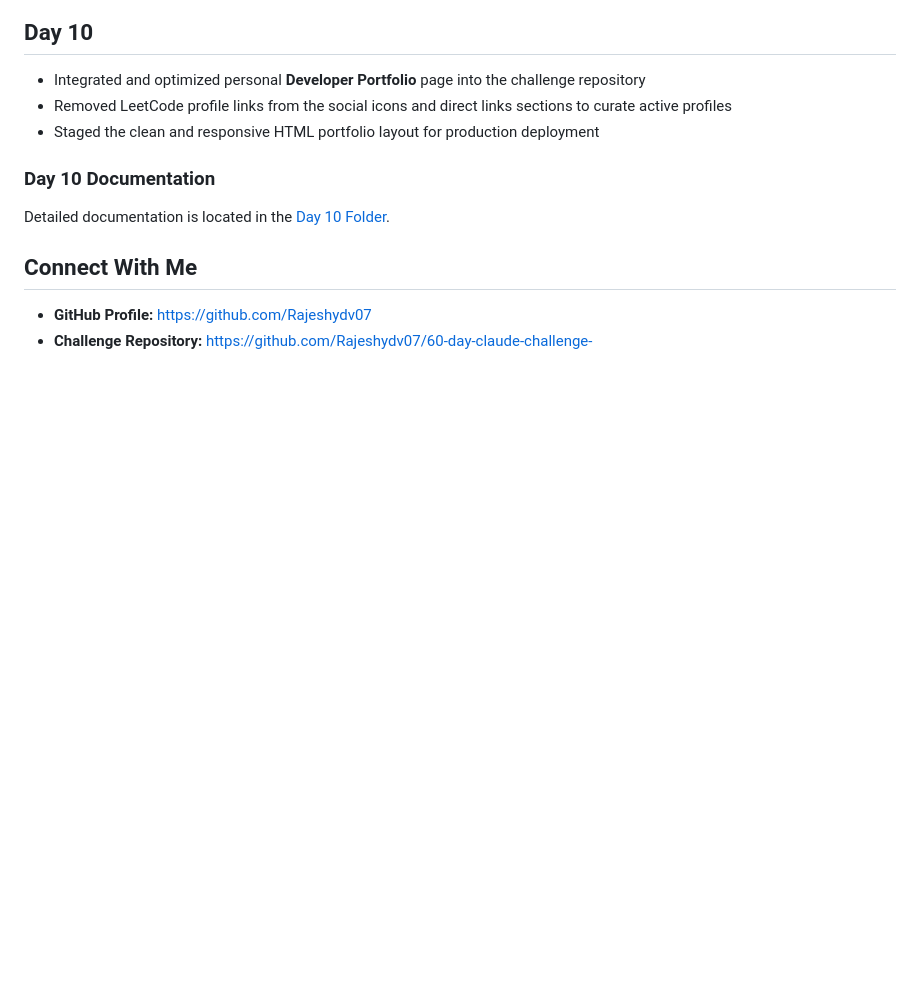
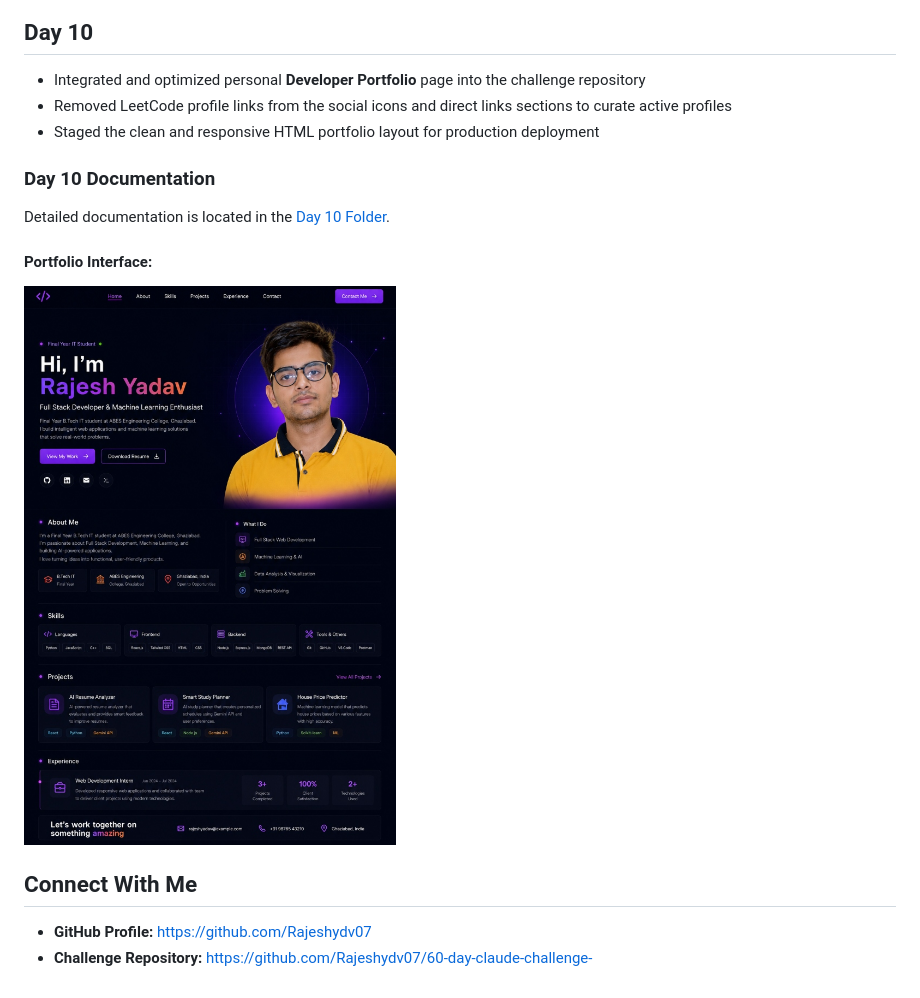
Before and after one commit to Rajeshydv07/60-day-claude-challenge-, a Markdown page: README.md, the part around the change. Rendered like a GitHub page; pictures changed too: day10/portfolio_preview.jpg (added); blank space fills up the shorter version.

Commit message:
Day 10: Add portfolio preview screenshot to Day 10 folder and update documentation links

```diff
--- a/README.md
+++ b/README.md
@@ -143,6 +143,9 @@ Detailed documentation and comparisons are located in the [Day 09 Folder](day09/
 ### Day 10 Documentation
 Detailed documentation is located in the [Day 10 Folder](day10/day10.md).
 
+#### Portfolio Interface:
+![Portfolio Preview](day10/portfolio_preview.jpg)
+
 ## Connect With Me
 
 * **GitHub Profile:** https://github.com/Rajeshydv07
```
Also changed, not shown: day10/day10.md (+8 -0 lines).
